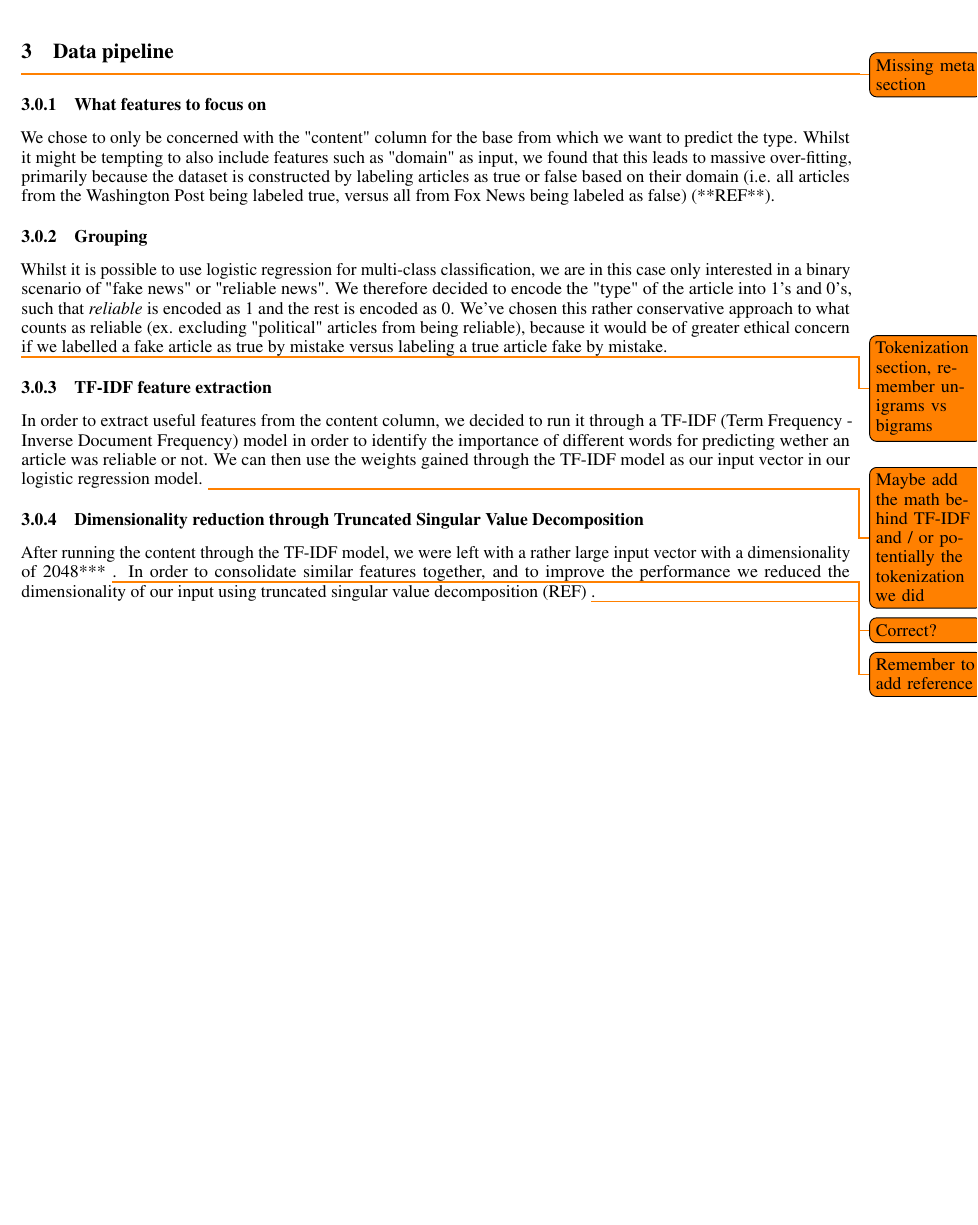
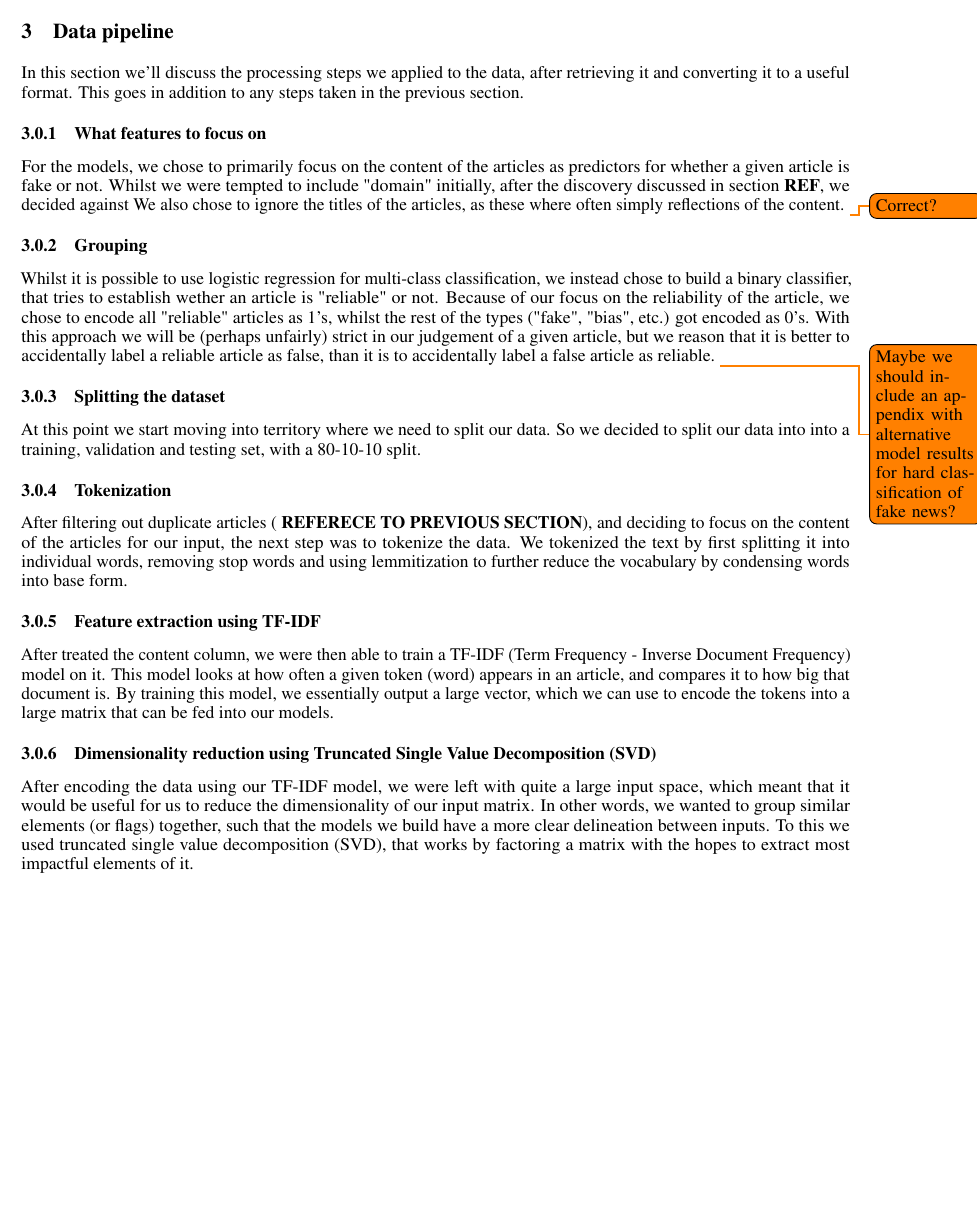
Before and after one commit to KristianDamPedersen/fakenewsproject, a LaTeX document (report/master.tex, which reads report/src/data_processing.tex): part of page 5 of 11, cut so that both start at the same text. Compiled offline with pdfLaTeX.

Commit message:
wrote draft for data processing

```diff
--- a/report/src/data_processing.tex
+++ b/report/src/data_processing.tex
@@ -1,28 +1,41 @@
 \section{Data pipeline}
-\todo{Missing meta section}
+In this section we'll discuss the processing steps we applied to the data, after retrieving it and converting it to a
+useful format. This goes in addition to any steps taken in the previous section.
+
 \subsubsection{What features to focus on}
-We chose to only be concerned with the "content" column for the base from which we want to predict the type. Whilst it
-might be tempting to also include features such as "domain" as input, we found that this leads to massive over-fitting,
-primarily because the dataset is constructed by labeling articles as true or false based on their domain (i.e. all
-articles from the Washington Post being labeled true, versus all from Fox News being labeled as false) (**REF**).
+For the models, we chose to primarily focus on the content of the articles as predictors for whether a given article is
+fake or not. Whilst we were tempted to include "domain" initially, after the discovery discussed in section \textbf{REF},
+we decided against We also chose to ignore the titles of the articles, as these where often simply reflections of the
+content. \todo{Correct?}
+
 \subsubsection{Grouping}
-Whilst it is possible to use logistic regression for multi-class classification, we are in this case only interested in
-a binary scenario of "fake news" or "reliable news". We therefore decided to encode the "type" of the article into 1's
-and 0's, such that \textit{reliable} is encoded as 1 and the rest is encoded as 0. We've chosen this rather
-conservative approach to what counts as reliable (ex. excluding "political" articles from being reliable), because it
-would be of greater ethical concern if we labelled a fake article as true by mistake versus labeling a true article
-fake by mistake.
+Whilst it is possible to use logistic regression for multi-class classification, we instead chose to build a binary
+classifier, that tries to establish wether an article is "reliable" or not. Because of our focus on the reliability of
+the article, we chose to encode all "reliable" articles as 1's, whilst the rest of the types ("fake", "bias", etc.) got
+encoded as 0's. With this approach we will be (perhaps unfairly) strict in our judgement of a given article, but we
+reason that it is better to accidentally label a reliable article as false, than it is to accidentally label a false
+article as reliable. \todo{Maybe we should include an appendix with alternative model results for hard classification of
+fake news?}
 
-\todo{Tokenization section, remember unigrams vs bigrams}
+\subsubsection{Splitting the dataset}
+At this point we start moving into territory where we need to split our data. So we decided to split our data into into
+a training, validation and testing set, with a 80-10-10 split.
 
-\subsubsection{TF-IDF feature extraction}
-In order to extract useful features from the content column, we decided to run it through a TF-IDF (Term
-Frequency - Inverse Document Frequency) model in order to identify the importance of different words for predicting
-wether an article was reliable or not. We can then use the weights gained through the TF-IDF model as our input vector
-in our logistic regression model. \todo{Maybe add the math behind TF-IDF and / or potentially the tokenization we did}
+\subsubsection{Tokenization}
+After filtering out duplicate articles ( \textbf{REFERECE TO PREVIOUS SECTION}), and deciding to focus on the content of
+the articles for our input, the next step was to tokenize the data. We tokenized the text by first splitting it into
+individual words, removing stop words and using lemmitization to further reduce the vocabulary by condensing words into
+base form.
 
-\subsubsection{Dimensionality reduction through Truncated Singular Value Decomposition}
-After running the content through the TF-IDF model, we were left with a rather large input vector with a dimensionality
-of 2048***
-\todo{Correct?}. In order to consolidate similar features together, and to improve the performance we reduced the
-dimensionality of our input using truncated singular value decomposition (REF) \todo{Remember to add reference}.
+\subsubsection{Feature extraction using TF-IDF}
+After treated the content column, we were then able to train a TF-IDF (Term Frequency - Inverse Document Frequency)
+model on it. This model looks at how often a given token (word) appears in an article, and compares it to how big that
+document is. By training this model, we essentially output a large vector, which we can use to encode the tokens into a
+large matrix that can be fed into our models.
+
+\subsubsection{Dimensionality reduction using Truncated Single Value Decomposition (SVD)}
+After encoding the data using our TF-IDF model, we were left with quite a large input space, which meant that it would
+be useful for us to reduce the dimensionality of our input matrix. In other words, we wanted to group similar elements
+(or flags) together, such that the models we build have a more clear delineation between inputs. To this we used
+truncated single value decomposition (SVD), that works by factoring a matrix with the hopes to extract most impactful
+elements of it.
```
